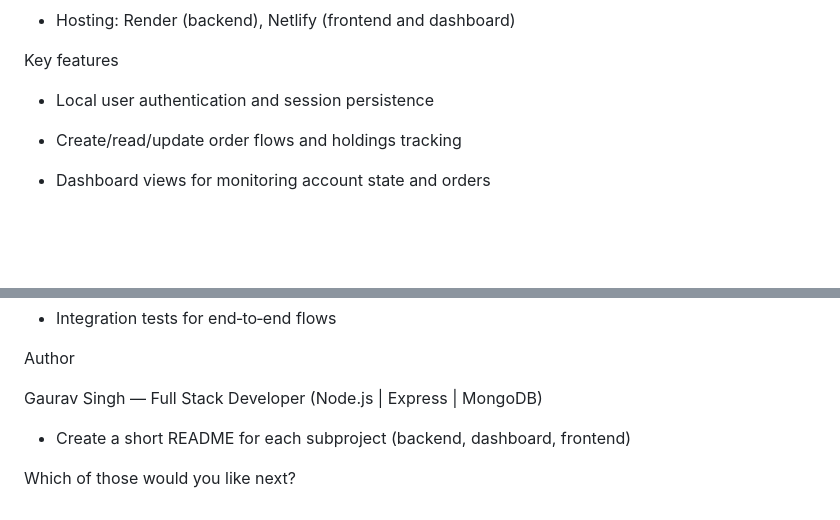
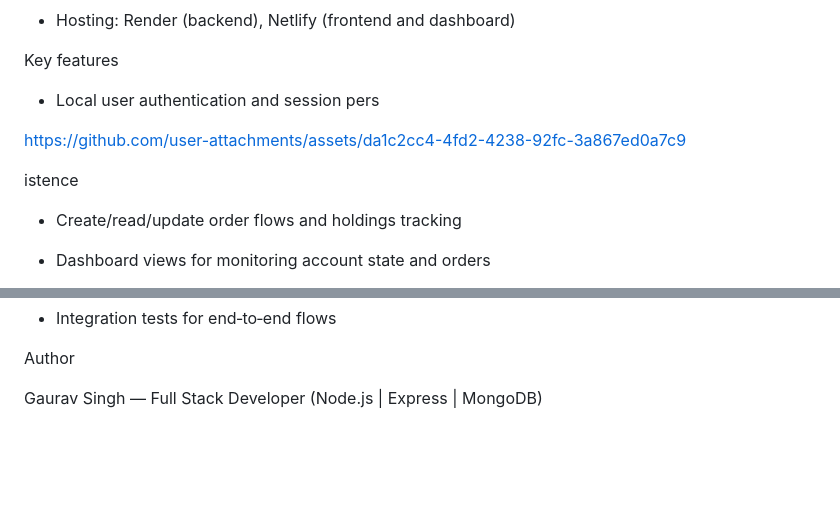
Before and after one commit to GreyTheCoder/stockshare, a Markdown page: README.md, 2 parts joined by grey strips. GitHub-like rendering; blank space fills up the shorter version.

Commit message:
Update README with feature details and link
Fixed formatting issues and added a link in the features section.

```diff
--- a/README.md
+++ b/README.md
@@ -90,7 +90,11 @@ Tech stack summary
 
 Key features
 
-- Local user authentication and session persistence
+- Local user authentication and session pers
+
+https://github.com/user-attachments/assets/da1c2cc4-4fd2-4238-92fc-3a867ed0a7c9
+
+istence
 
 - Create/read/update order flows and holdings tracking
 
@@ -225,9 +229,3 @@ Roadmap / Improvements
 Author
 
 Gaurav Singh — Full Stack Developer (Node.js | Express | MongoDB)
-
-- Create a short README for each subproject (backend, dashboard, frontend)
-
-
-
-Which of those would you like next?
```
